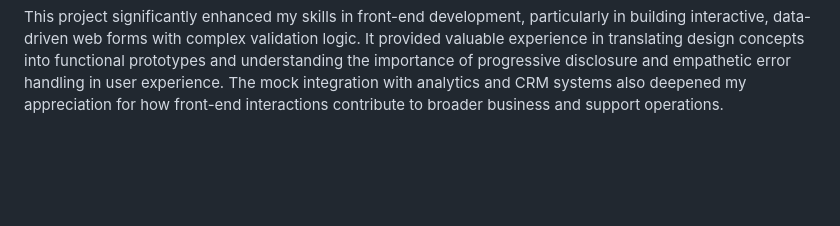
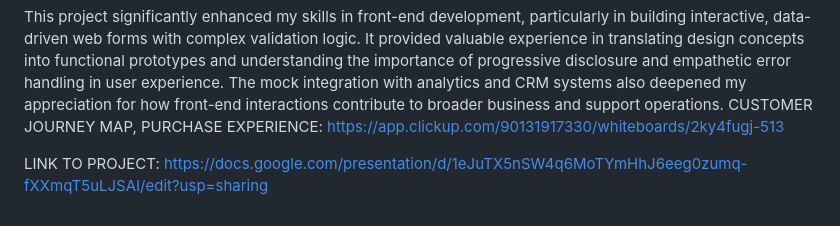
Before and after one commit to tmutoni/clickup-swag-checkout-mvp, a Markdown page: README.md, the part around the change. GitHub-like rendering; blank space fills up the shorter version.

```diff
--- a/README.md
+++ b/README.md
@@ -38,3 +38,6 @@ Tools/Concepts: Git/GitHub for version control, Responsive Design Principles, Us
 Impact & Learning Outcomes:
 
 This project significantly enhanced my skills in front-end development, particularly in building interactive, data-driven web forms with complex validation logic. It provided valuable experience in translating design concepts into functional prototypes and understanding the importance of progressive disclosure and empathetic error handling in user experience. The mock integration with analytics and CRM systems also deepened my appreciation for how front-end interactions contribute to broader business and support operations.
+CUSTOMER JOURNEY MAP, PURCHASE EXPERIENCE: https://app.clickup.com/90131917330/whiteboards/2ky4fugj-513
+
+LINK TO PROJECT: https://docs.google.com/presentation/d/1eJuTX5nSW4q6MoTYmHhJ6eeg0zumq-fXXmqT5uLJSAI/edit?usp=sharing
```
